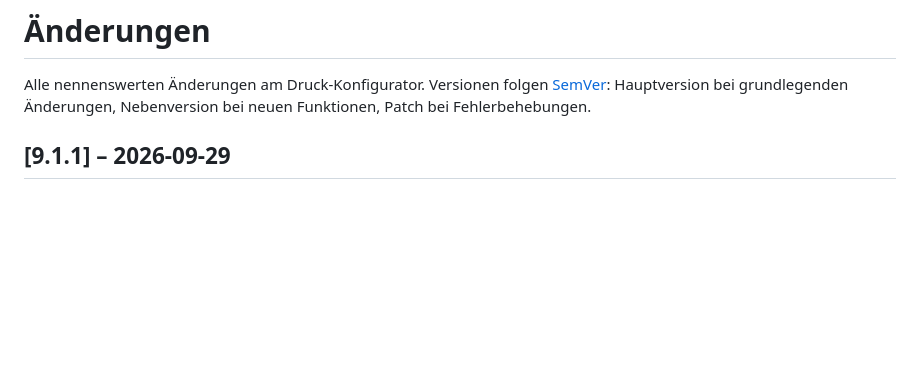
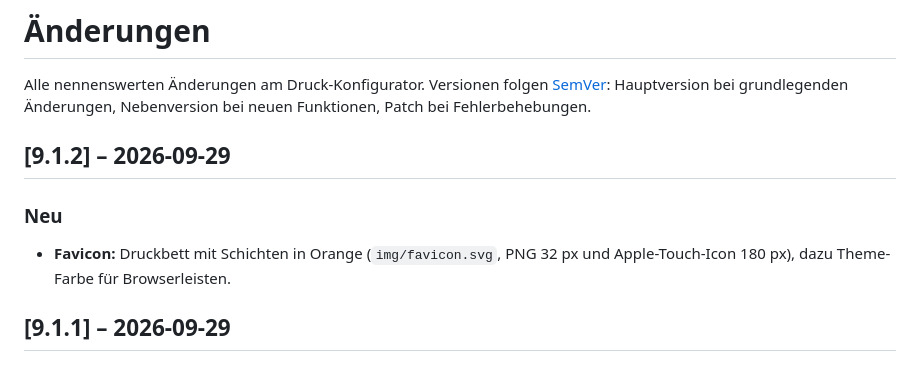
Before and after one commit to TMA84/druck-konfigurator, a Markdown page: CHANGELOG.md, the part around the change. Rendered like a GitHub page; blank space fills up the shorter version.

Commit message:
feat: Favicon und Apple-Touch-Icon (9.1.2)
Co-Authored-By: Claude Opus 5.5 <noreply@anthropic.com>

```diff
--- a/CHANGELOG.md
+++ b/CHANGELOG.md
@@ -1,6 +1,11 @@
 # Änderungen
 
 Alle nennenswerten Änderungen am Druck-Konfigurator. Versionen folgen [SemVer](https://semver.org/lang/de/): Hauptversion bei grundlegenden Änderungen, Nebenversion bei neuen Funktionen, Patch bei Fehlerbehebungen.
+
+## [9.1.2] – 2026-09-29
+
+### Neu
+- **Favicon:** Druckbett mit Schichten in Orange (`img/favicon.svg`, PNG 32 px und Apple-Touch-Icon 180 px), dazu Theme-Farbe für Browserleisten.
 
 ## [9.1.1] – 2026-09-29
 
```
Also changed, not shown: img/apple-touch-icon.png (added), img/favicon-32.png (added), 2 other files.
